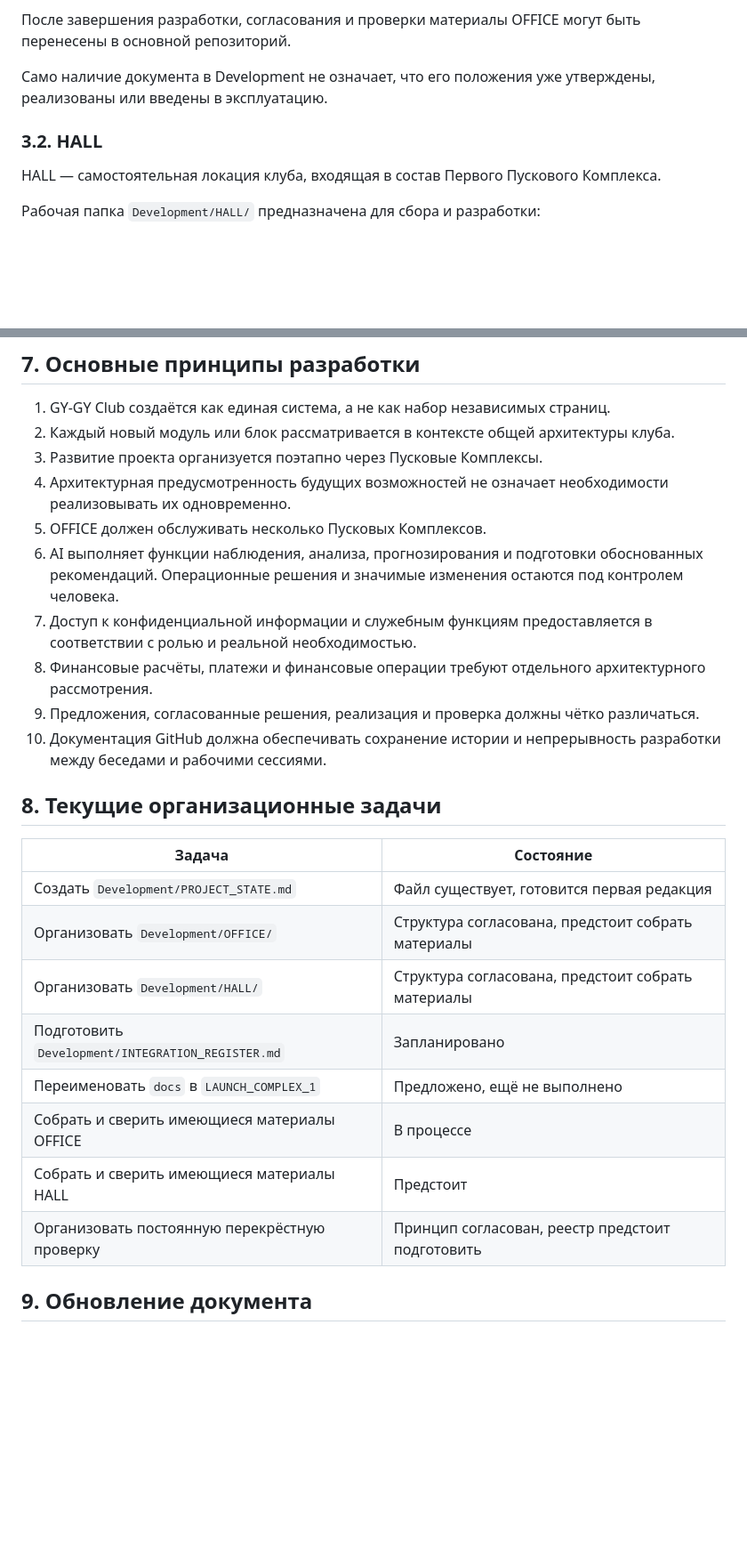
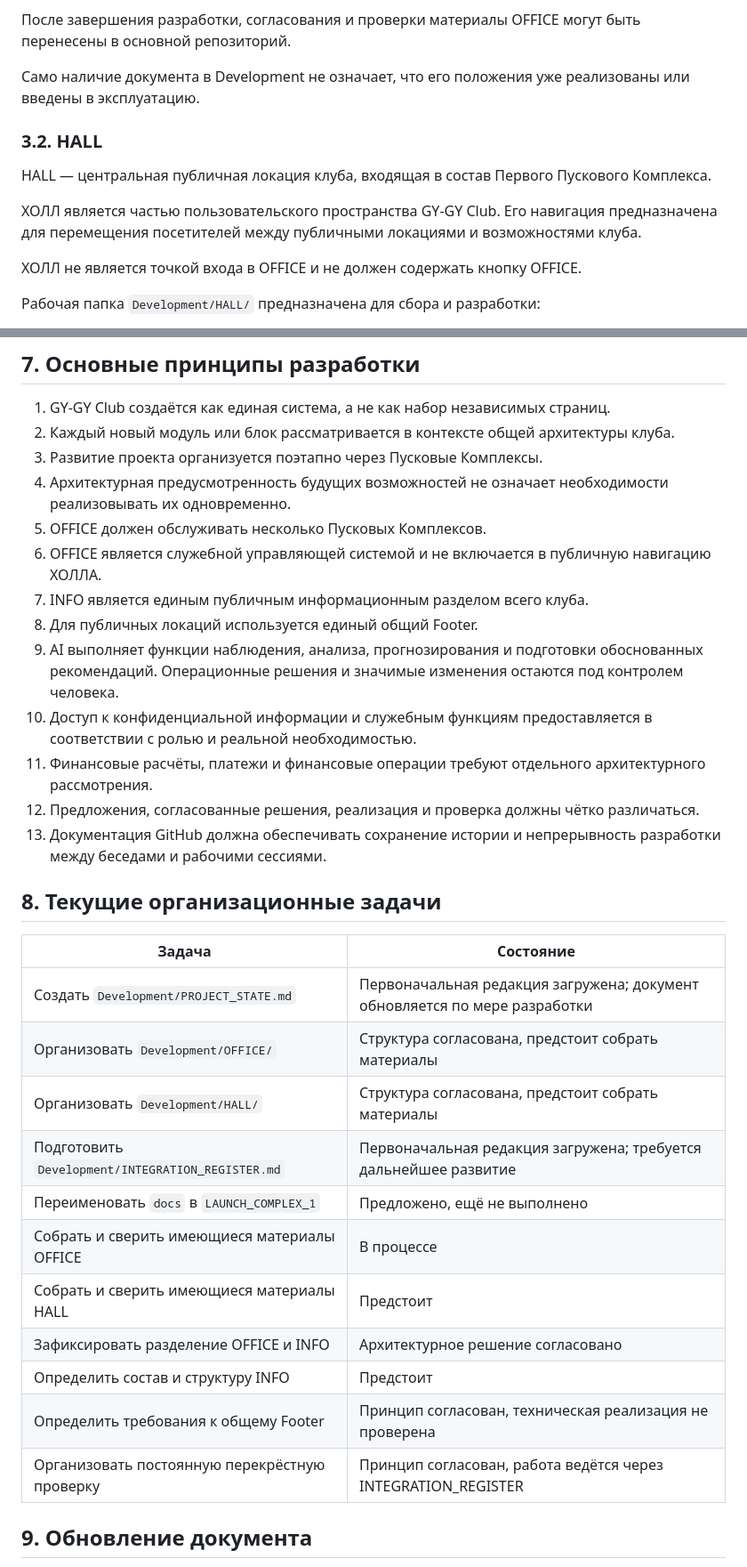
Before and after one commit to DIN222/gygy-club-core, a Markdown page: Development/PROJECT_STATE.md, 2 parts joined by grey strips. Shown at 89% size. Rendered like a GitHub page; blank space fills up the shorter version.

Commit message:
Revise project version and status details
Updated project status and architectural principles in PROJECT_STATE.md.

```diff
--- a/Development/PROJECT_STATE.md
+++ b/Development/PROJECT_STATE.md
@@ -67,11 +73,15 @@ OFFICE должен быть рассчитан на обслуживание н
 
 После завершения разработки, согласования и проверки материалы OFFICE могут быть перенесены в основной репозиторий.
 
-Само наличие документа в Development не означает, что его положения уже утверждены, реализованы или введены в эксплуатацию.
+Само наличие документа в Development не означает, что его положения уже реализованы или введены в эксплуатацию.
 
 ### 3.2. HALL
 
-HALL — самостоятельная локация клуба, входящая в состав Первого Пускового Комплекса.
+HALL — центральная публичная локация клуба, входящая в состав Первого Пускового Комплекса.
+
+ХОЛЛ является частью пользовательского пространства GY-GY Club. Его навигация предназначена для перемещения посетителей между публичными локациями и возможностями клуба.
+
+ХОЛЛ не является точкой входа в OFFICE и не должен содержать кнопку OFFICE.
 
 Рабочая папка `Development/HALL/` предназначена для сбора и разработки:
 
@@ -177,24 +213,30 @@ HALL также относится к ПК-1.
 3. Развитие проекта организуется поэтапно через Пусковые Комплексы.
 4. Архитектурная предусмотренность будущих возможностей не означает необходимости реализовывать их одновременно.
 5. OFFICE должен обслуживать несколько Пусковых Комплексов.
-6. AI выполняет функции наблюдения, анализа, прогнозирования и подготовки обоснованных рекомендаций. Операционные решения и значимые изменения остаются под контролем человека.
-7. Доступ к конфиденциальной информации и служебным функциям предоставляется в соответствии с ролью и реальной необходимостью.
-8. Финансовые расчёты, платежи и финансовые операции требуют отдельного архитектурного рассмотрения.
-9. Предложения, согласованные решения, реализация и проверка должны чётко различаться.
-10. Документация GitHub должна обеспечивать сохранение истории и непрерывность разработки между беседами и рабочими сессиями.
+6. OFFICE является служебной управляющей системой и не включается в публичную навигацию ХОЛЛА.
+7. INFO является единым публичным информационным разделом всего клуба.
+8. Для публичных локаций используется единый общий Footer.
+9. AI выполняет функции наблюдения, анализа, прогнозирования и подготовки обоснованных рекомендаций. Операционные решения и значимые изменения остаются под контролем человека.
+10. Доступ к конфиденциальной информации и служебным функциям предоставляется в соответствии с ролью и реальной необходимостью.
+11. Финансовые расчёты, платежи и финансовые операции требуют отдельного архитектурного рассмотрения.
+12. Предложения, согласованные решения, реализация и проверка должны чётко различаться.
+13. Документация GitHub должна обеспечивать сохранение истории и непрерывность разработки между беседами и рабочими сессиями.
 
 ## 8. Текущие организационные задачи
 
 | Задача | Состояние |
 |---|---|
-| Создать `Development/PROJECT_STATE.md` | Файл существует, готовится первая редакция |
+| Создать `Development/PROJECT_STATE.md` | Первоначальная редакция загружена; документ обновляется по мере разработки |
 | Организовать `Development/OFFICE/` | Структура согласована, предстоит собрать материалы |
 | Организовать `Development/HALL/` | Структура согласована, предстоит собрать материалы |
-| Подготовить `Development/INTEGRATION_REGISTER.md` | Запланировано |
+| Подготовить `Development/INTEGRATION_REGISTER.md` | Первоначальная редакция загружена; требуется дальнейшее развитие |
 | Переименовать `docs` в `LAUNCH_COMPLEX_1` | Предложено, ещё не выполнено |
 | Собрать и сверить имеющиеся материалы OFFICE | В процессе |
 | Собрать и сверить имеющиеся материалы HALL | Предстоит |
-| Организовать постоянную перекрёстную проверку | Принцип согласован, реестр предстоит подготовить |
+| Зафиксировать разделение OFFICE и INFO | Архитектурное решение согласовано |
+| Определить состав и структуру INFO | Предстоит |
+| Определить требования к общему Footer | Принцип согласован, техническая реализация не проверена |
+| Организовать постоянную перекрёстную проверку | Принцип согласован, работа ведётся через INTEGRATION_REGISTER |
 
 ## 9. Обновление документа
 
```
Also changed, not shown: other parts of Development/PROJECT_STATE.md (+38 -6 lines).
